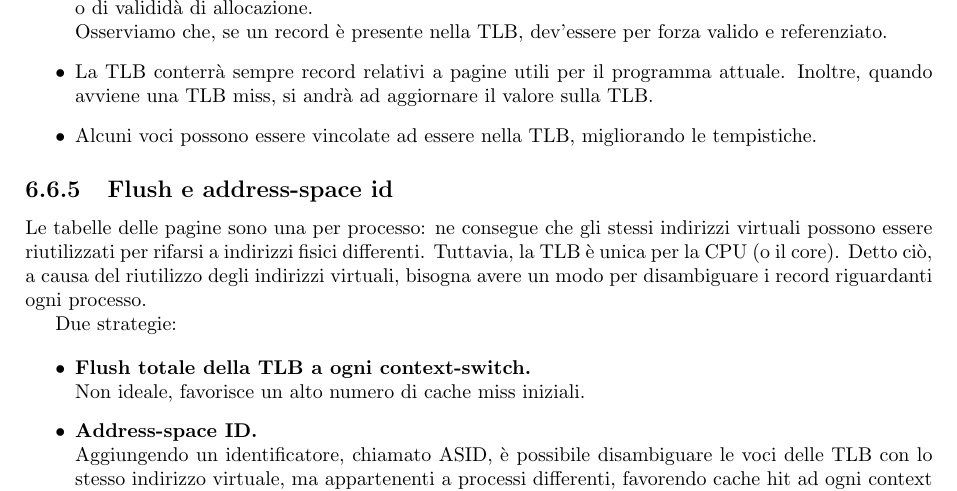
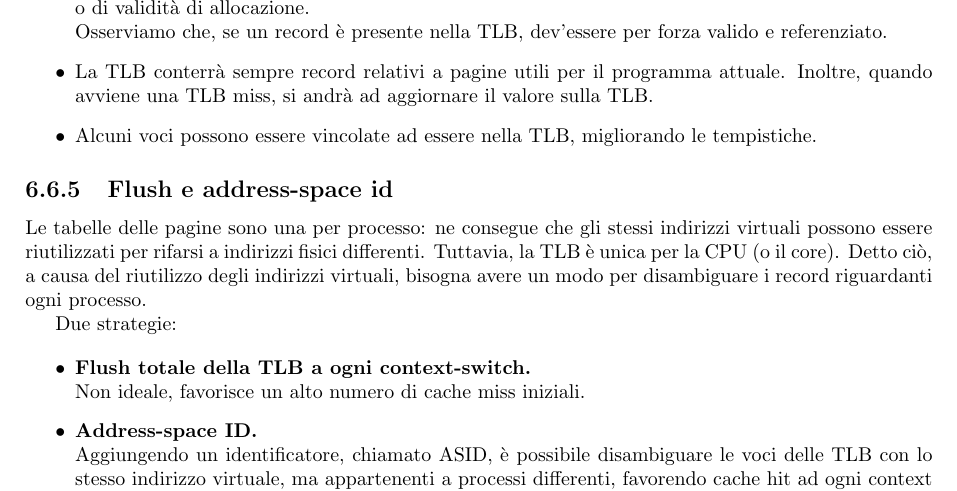
Before and after one commit to BoredDam/sistemi-operativi, a LaTeX thesis (latex-src-and-images/main.tex): part of page 58 of 94, cut so that both start at the same text. Compiled offline with pdfLaTeX.

Commit message:
fix: typo (again)

```diff
--- a/latex-src-and-images/main.tex
+++ b/latex-src-and-images/main.tex
@@ -2031,7 +2031,7 @@ La ricerca in maniera parallela tramite hardware specializzato (in tempo costant
 
 \subsection{Osservazioni importanti}
 \begin{itemize}
-    \item Alcuni attributi dei record delle tabelle delle pagine non sono presenti, come il bit di referenzialmento o di valididà di allocazione.\\
+    \item Alcuni attributi dei record delle tabelle delle pagine non sono presenti, come il bit di referenzialmento o di validità di allocazione.\\
     Osserviamo che, se un record è presente nella TLB, dev'essere per forza valido e referenziato.
 
     \item La TLB conterrà sempre record relativi a pagine utili per il programma attuale. Inoltre, quando avviene una TLB miss, si andrà ad aggiornare il valore sulla TLB.
```
